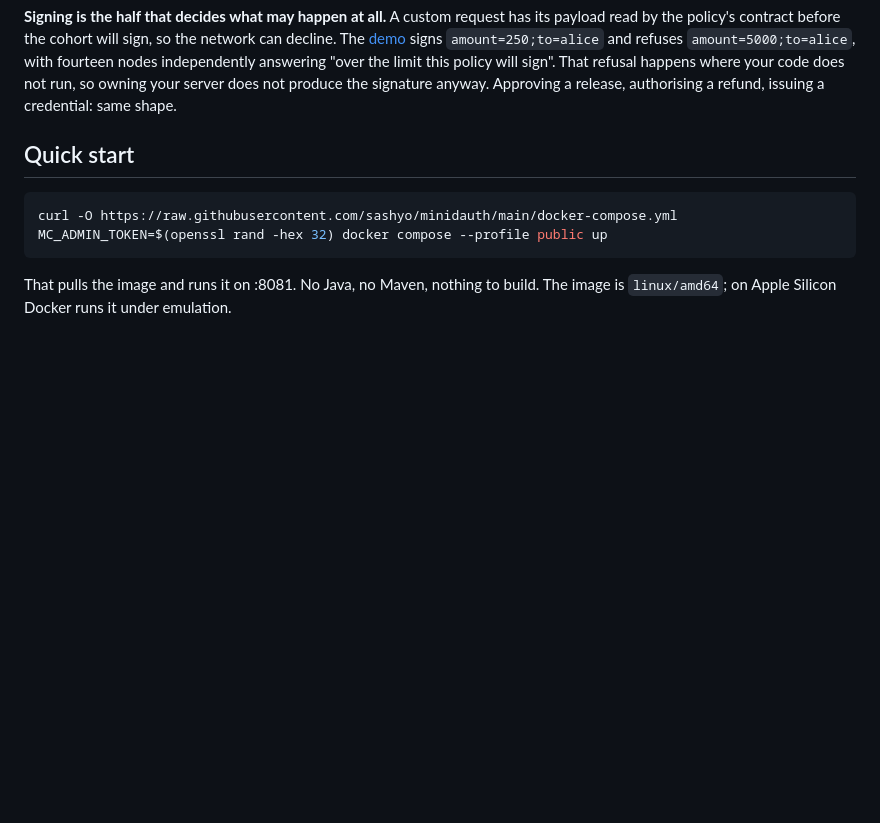
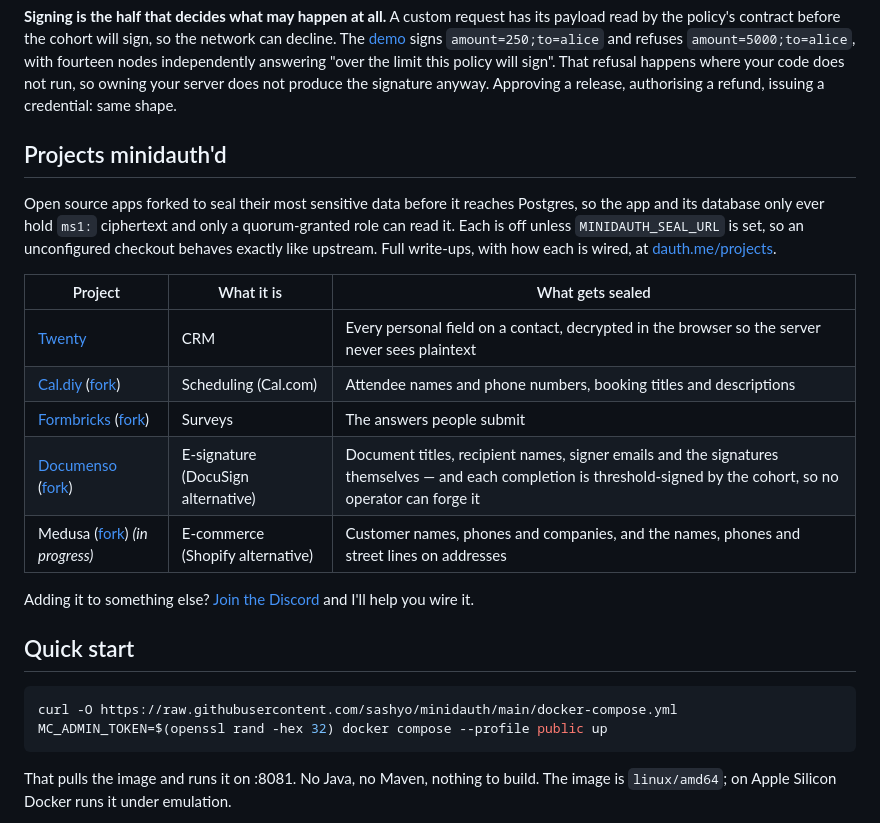
Before and after one commit to sashyo/minidauth, a Markdown page: README.md, the part around the change. Rendered like a GitHub page; blank space fills up the shorter version.

Commit message:
Add a projects minidauth'd section to the README

```diff
--- a/README.md
+++ b/README.md
@@ -60,6 +60,23 @@ the policy's contract before the cohort will sign, so the network can decline. T
 `amount=5000;to=alice`, with fourteen nodes independently answering "over the limit this policy will
 sign". That refusal happens where your code does not run, so owning your server does not produce the
 signature anyway. Approving a release, authorising a refund, issuing a credential: same shape.
+
+## Projects minidauth'd
+
+Open source apps forked to seal their most sensitive data before it reaches Postgres, so the app and
+its database only ever hold `ms1:` ciphertext and only a quorum-granted role can read it. Each is off
+unless `MINIDAUTH_SEAL_URL` is set, so an unconfigured checkout behaves exactly like upstream. Full
+write-ups, with how each is wired, at [dauth.me/projects](https://www.dauth.me/projects/).
+
+| Project | What it is | What gets sealed |
+|---|---|---|
+| [Twenty](https://www.dauth.me/projects/twenty/) | CRM | Every personal field on a contact, decrypted in the browser so the server never sees plaintext |
+| [Cal.diy](https://www.dauth.me/projects/cal/) ([fork](https://github.com/sashyo/cal.diy)) | Scheduling (Cal.com) | Attendee names and phone numbers, booking titles and descriptions |
+| [Formbricks](https://www.dauth.me/projects/formbricks/) ([fork](https://github.com/sashyo/formbricks)) | Surveys | The answers people submit |
+| [Documenso](https://www.dauth.me/projects/documenso/) ([fork](https://github.com/sashyo/documenso)) | E-signature (DocuSign alternative) | Document titles, recipient names, signer emails and the signatures themselves — and each completion is threshold-signed by the cohort, so no operator can forge it |
+| Medusa ([fork](https://github.com/sashyo/medusa)) _(in progress)_ | E-commerce (Shopify alternative) | Customer names, phones and companies, and the names, phones and street lines on addresses |
+
+Adding it to something else? [Join the Discord](https://discord.gg/XBMd9ny2q5) and I'll help you wire it.
 
 ## Quick start
 
```
